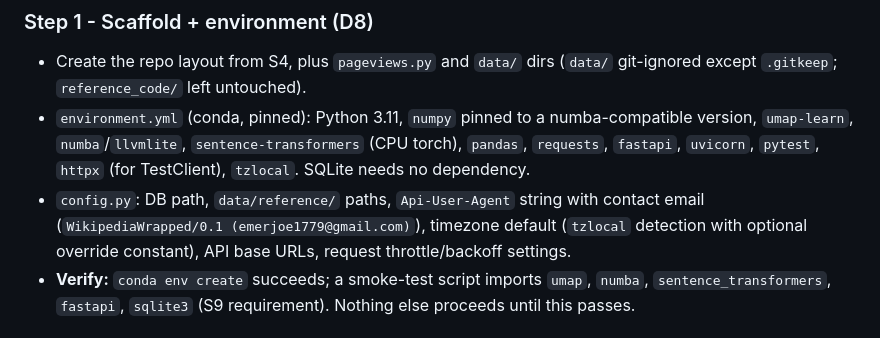
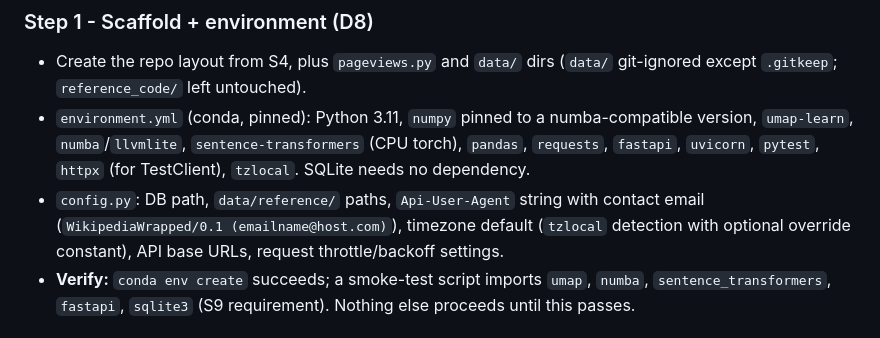
Before and after one commit to emers245/wikiwrapped, a Markdown page: claude_phase1.md, the part around the change. GitHub-like rendering.

```diff
--- a/claude_phase1.md
+++ b/claude_phase1.md
@@ -39,7 +39,7 @@ Each step ends with a concrete verification. Steps follow the spec's ordering (S
 
 - Create the repo layout from S4, plus `pageviews.py` and `data/` dirs (`data/` git-ignored except `.gitkeep`; `reference_code/` left untouched).
 - `environment.yml` (conda, pinned): Python 3.11, `numpy` pinned to a numba-compatible version, `umap-learn`, `numba`/`llvmlite`, `sentence-transformers` (CPU torch), `pandas`, `requests`, `fastapi`, `uvicorn`, `pytest`, `httpx` (for TestClient), `tzlocal`. SQLite needs no dependency.
-- `config.py`: DB path, `data/reference/` paths, `Api-User-Agent` string with contact email (`WikipediaWrapped/0.1 (emerjoe1779@gmail.com)`), timezone default (`tzlocal` detection with optional override constant), API base URLs, request throttle/backoff settings.
+- `config.py`: DB path, `data/reference/` paths, `Api-User-Agent` string with contact email (`WikipediaWrapped/0.1 (emailname@host.com)`), timezone default (`tzlocal` detection with optional override constant), API base URLs, request throttle/backoff settings.
 - **Verify:** `conda env create` succeeds; a smoke-test script imports `umap`, `numba`, `sentence_transformers`, `fastapi`, `sqlite3` (S9 requirement). Nothing else proceeds until this passes.
 
 ### Step 2 - `normalize.py` + tests (D5, highest risk, built first)
```
Also changed, not shown: dev/prompts/prompt_20261024.md (added, +109 -0 lines), dev/prompts/prompt_20261024_2325.md (added, +126 -0 lines).
